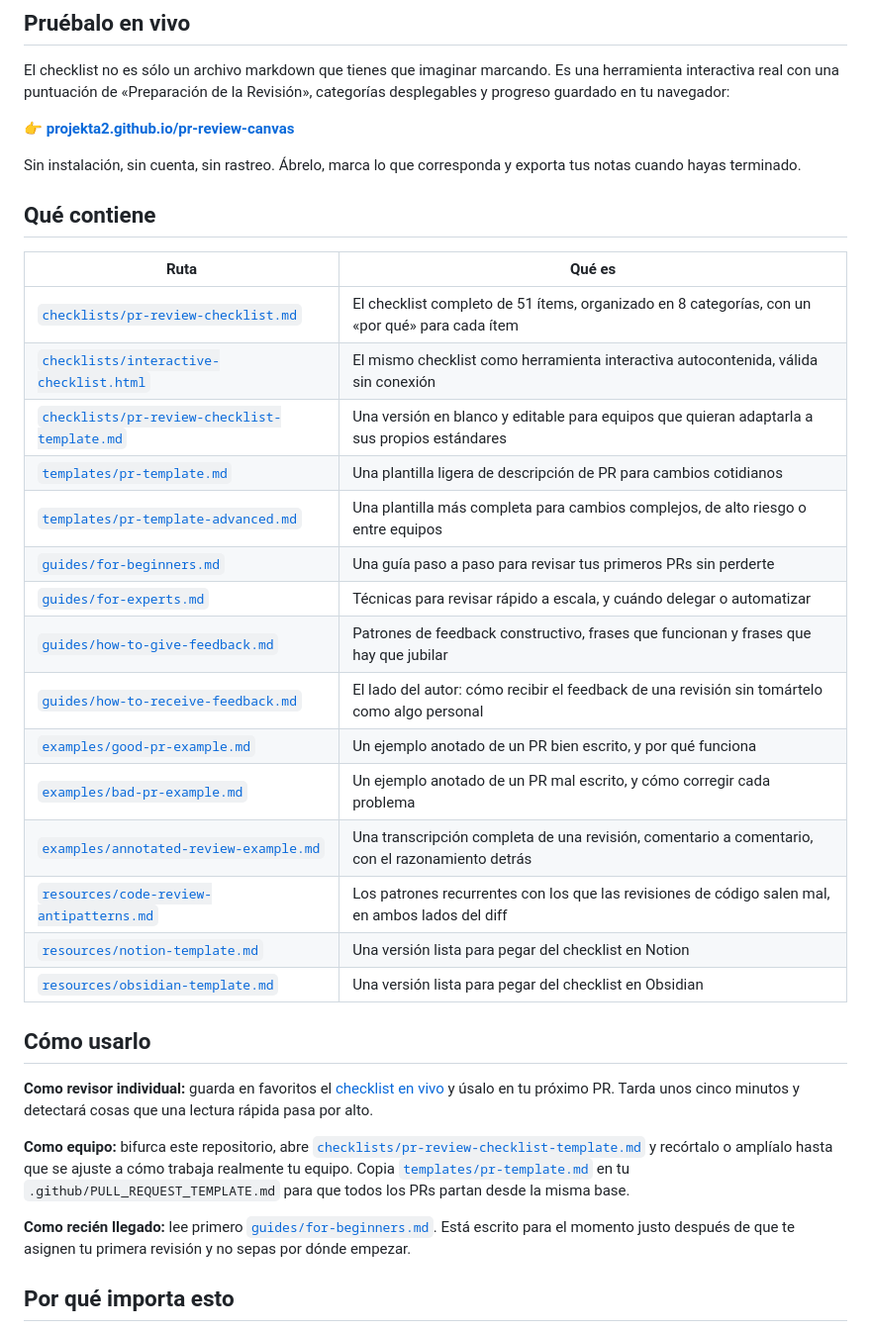
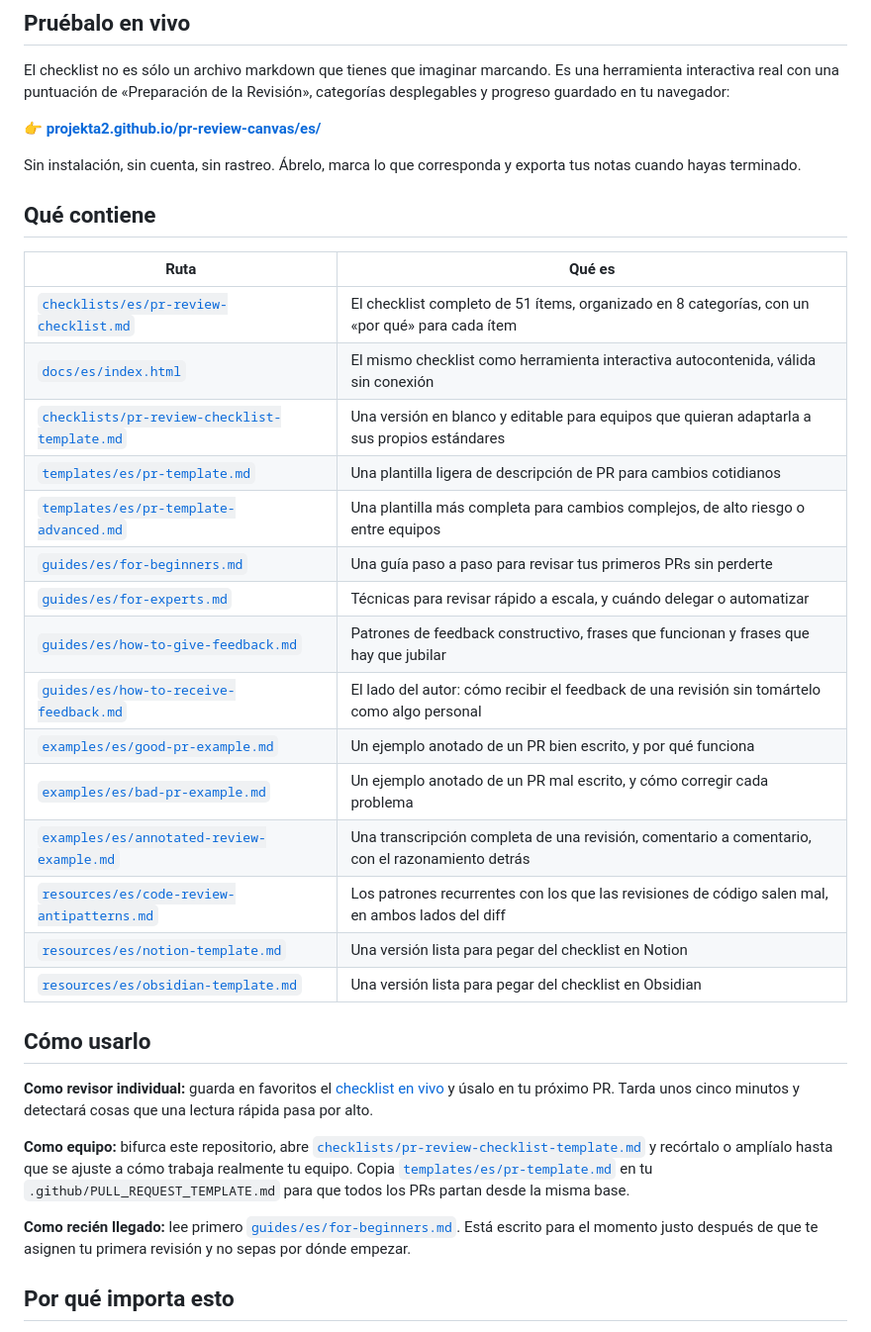
Before and after one commit to projekta2/pr-review-canvas, a Markdown page: README.es.md, the part around one of its changes. Shown at 99% size. Drawn GitHub-style.

```diff
--- a/README.es.md
+++ b/README.es.md
@@ -38,7 +39,7 @@ Todo el contenido es agnóstico al framework, agnóstico al lenguaje y atemporal
 
 El checklist no es sólo un archivo markdown que tienes que imaginar marcando. Es una herramienta interactiva real con una puntuación de «Preparación de la Revisión», categorías desplegables y progreso guardado en tu navegador:
 
-**👉 [projekta2.github.io/pr-review-canvas](https://projekta2.github.io/pr-review-canvas/)**
+**👉 [projekta2.github.io/pr-review-canvas/es/](https://projekta2.github.io/pr-review-canvas/es/)**
 
 Sin instalación, sin cuenta, sin rastreo. Ábrelo, marca lo que corresponda y exporta tus notas cuando hayas terminado.
 
@@ -46,21 +47,21 @@ Sin instalación, sin cuenta, sin rastreo. Ábrelo, marca lo que corresponda y e
 
 | Ruta | Qué es |
 |---|---|
-| [`checklists/pr-review-checklist.md`](checklists/pr-review-checklist.md) | El checklist completo de 51 ítems, organizado en 8 categorías, con un «por qué» para cada ítem |
-| [`checklists/interactive-checklist.html`](checklists/interactive-checklist.html) | El mismo checklist como herramienta interactiva autocontenida, válida sin conexión |
+| [`checklists/es/pr-review-checklist.md`](checklists/es/pr-review-checklist.md) | El checklist completo de 51 ítems, organizado en 8 categorías, con un «por qué» para cada ítem |
+| [`docs/es/index.html`](docs/es/index.html) | El mismo checklist como herramienta interactiva autocontenida, válida sin conexión |
 | [`checklists/pr-review-checklist-template.md`](checklists/pr-review-checklist-template.md) | Una versión en blanco y editable para equipos que quieran adaptarla a sus propios estándares |
-| [`templates/pr-template.md`](templates/pr-template.md) | Una plantilla ligera de descripción de PR para cambios cotidianos |
-| [`templates/pr-template-advanced.md`](templates/pr-template-advanced.md) | Una plantilla más completa para cambios complejos, de alto riesgo o entre equipos |
-| [`guides/for-beginners.md`](guides/for-beginners.md) | Una guía paso a paso para revisar tus primeros PRs sin perderte |
-| [`guides/for-experts.md`](guides/for-experts.md) | Técnicas para revisar rápido a escala, y cuándo delegar o automatizar |
-| [`guides/how-to-give-feedback.md`](guides/how-to-give-feedback.md) | Patrones de feedback constructivo, frases que funcionan y frases que hay que jubilar |
-| [`guides/how-to-receive-feedback.md`](guides/how-to-receive-feedback.md) | El lado del autor: cómo recibir el feedback de una revisión sin tomártelo como algo personal |
-| [`examples/good-pr-example.md`](examples/good-pr-example.md) | Un ejemplo anotado de un PR bien escrito, y por qué funciona |
-| [`examples/bad-pr-example.md`](examples/bad-pr-example.md) | Un ejemplo anotado de un PR mal escrito, y cómo corregir cada problema |
-| [`examples/annotated-review-example.md`](examples/annotated-review-example.md) | Una transcripción completa de una revisión, comentario a comentario, con el razonamiento detrás |
-| [`resources/code-review-antipatterns.md`](resources/code-review-antipatterns.md) | Los patrones recurrentes con los que las revisiones de código salen mal, en ambos lados del diff |
-| [`resources/notion-template.md`](resources/notion-template.md) | Una versión lista para pegar del checklist en Notion |
-| [`resources/obsidian-template.md`](resources/obsidian-template.md) | Una versión lista para pegar del checklist en Obsidian |
+| [`templates/es/pr-template.md`](templates/es/pr-template.md) | Una plantilla ligera de descripción de PR para cambios cotidianos |
+| [`templates/es/pr-template-advanced.md`](templates/es/pr-template-advanced.md) | Una plantilla más completa para cambios complejos, de alto riesgo o entre equipos |
+| [`guides/es/for-beginners.md`](guides/es/for-beginners.md) | Una guía paso a paso para revisar tus primeros PRs sin perderte |
+| [`guides/es/for-experts.md`](guides/es/for-experts.md) | Técnicas para revisar rápido a escala, y cuándo delegar o automatizar |
+| [`guides/es/how-to-give-feedback.md`](guides/es/how-to-give-feedback.md) | Patrones de feedback constructivo, frases que funcionan y frases que hay que jubilar |
+| [`guides/es/how-to-receive-feedback.md`](guides/es/how-to-receive-feedback.md) | El lado del autor: cómo recibir el feedback de una revisión sin tomártelo como algo personal |
+| [`examples/es/good-pr-example.md`](examples/es/good-pr-example.md) | Un ejemplo anotado de un PR bien escrito, y por qué funciona |
+| [`examples/es/bad-pr-example.md`](examples/es/bad-pr-example.md) | Un ejemplo anotado de un PR mal escrito, y cómo corregir cada problema |
+| [`examples/es/annotated-review-example.md`](examples/es/annotated-review-example.md) | Una transcripción completa de una revisión, comentario a comentario, con el razonamiento detrás |
+| [`resources/es/code-review-antipatterns.md`](resources/es/code-review-antipatterns.md) | Los patrones recurrentes con los que las revisiones de código salen mal, en ambos lados del diff |
+| [`resources/es/notion-template.md`](resources/es/notion-template.md) | Una versión lista para pegar del checklist en Notion |
+| [`resources/es/obsidian-template.md`](resources/es/obsidian-template.md) | Una versión lista para pegar del checklist en Obsidian |
 
 ## Cómo usarlo
 
@@ -68,7 +69,7 @@ Sin instalación, sin cuenta, sin rastreo. Ábrelo, marca lo que corresponda y e
 
-**Como equipo:** bifurca este repositorio, abre [`checklists/pr-review-checklist-template.md`](checklists/pr-review-checklist-template.md) y recórtalo o amplíalo hasta que se ajuste a cómo trabaja realmente tu equipo. Copia [`templates/pr-template.md`](templates/pr-template.md) en tu `.github/PULL_REQUEST_TEMPLATE.md` para que todos los PRs partan desde la misma base.
+**Como equipo:** bifurca este repositorio, abre [`checklists/pr-review-checklist-template.md`](checklists/pr-review-checklist-template.md) y recórtalo o amplíalo hasta que se ajuste a cómo trabaja realmente tu equipo. Copia [`templates/es/pr-template.md`](templates/es/pr-template.md) en tu `.github/PULL_REQUEST_TEMPLATE.md` para que todos los PRs partan desde la misma base.
 
-**Como recién llegado:** lee primero [`guides/for-beginners.md`](guides/for-beginners.md). Está escrito para el momento justo después de que te asignen tu primera revisión y no sepas por dónde empezar.
+**Como recién llegado:** lee primero [`guides/es/for-beginners.md`](guides/es/for-beginners.md). Está escrito para el momento justo después de que te asignen tu primera revisión y no sepas por dónde empezar.
 
 ## Por qué importa esto
 
```
Also changed, not shown: other parts of README.es.md (+4 -5 lines).
